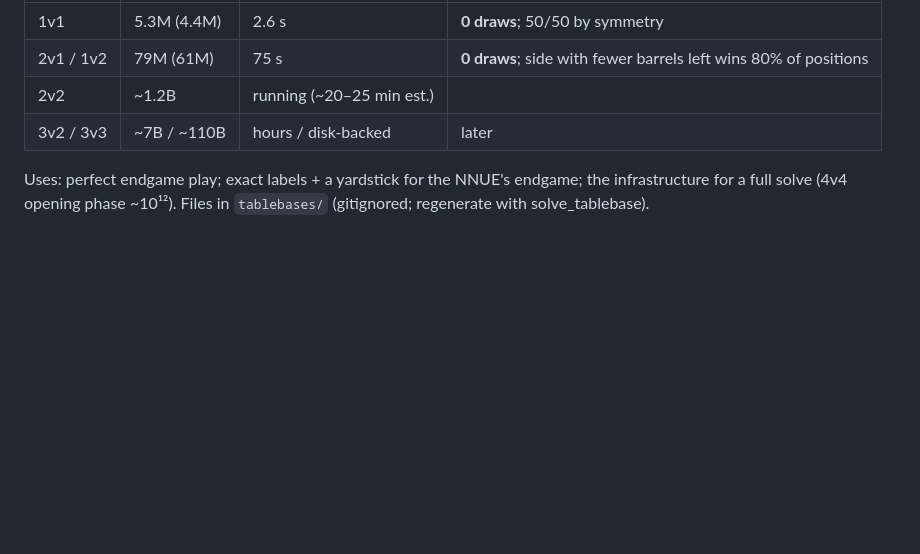
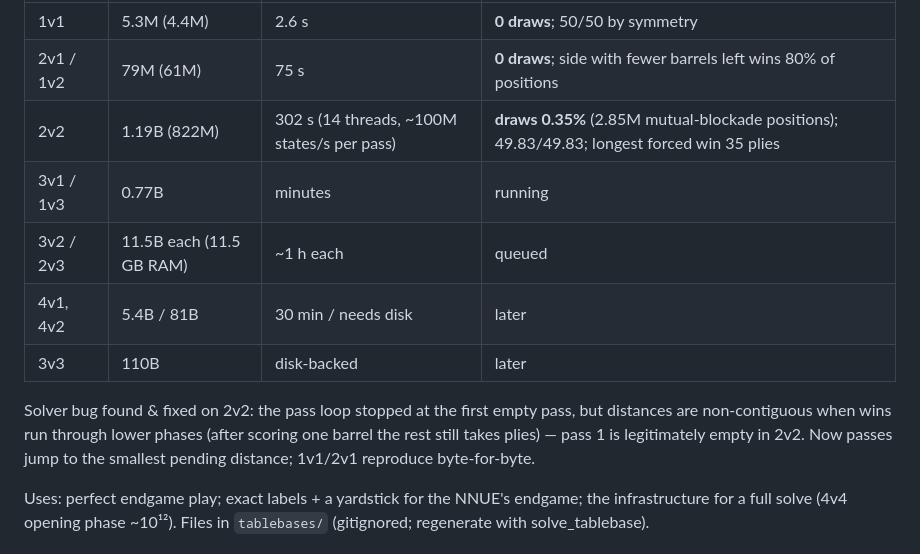
Before and after one commit to martinbo94/tonnesjakk, a Markdown page: ENGINE_ROADMAP.md, the part around the change. Drawn GitHub-style; blank space fills up the shorter version.

Commit message:
Roadmap: 2v2 tablebase result and solver fix note
Co-Authored-By: Claude Fable 5 <noreply@anthropic.com>

```diff
--- a/ENGINE_ROADMAP.md
+++ b/ENGINE_ROADMAP.md
@@ -540,8 +540,17 @@ W3/B2 says "white wins in 1", search returns 99999 with 561 TB hits).
 |---|---|---|---|
 | 1v1 | 5.3M (4.4M) | 2.6 s | **0 draws**; 50/50 by symmetry |
 | 2v1 / 1v2 | 79M (61M) | 75 s | **0 draws**; side with fewer barrels left wins 80% of positions |
-| 2v2 | ~1.2B | running (~20–25 min est.) | |
-| 3v2 / 3v3 | ~7B / ~110B | hours / disk-backed | later |
+| 2v2 | 1.19B (822M) | 302 s (14 threads, ~100M states/s per pass) | **draws 0.35%** (2.85M mutual-blockade positions); 49.83/49.83; longest forced win 35 plies |
+| 3v1 / 1v3 | 0.77B | minutes | running |
+| 3v2 / 2v3 | 11.5B each (11.5 GB RAM) | ~1 h each | queued |
+| 4v1, 4v2 | 5.4B / 81B | 30 min / needs disk | later |
+| 3v3 | 110B | disk-backed | later |
+
+Solver bug found & fixed on 2v2: the pass loop stopped at the first empty
+pass, but distances are non-contiguous when wins run through lower phases
+(after scoring one barrel the rest still takes plies) — pass 1 is legitimately
+empty in 2v2. Now passes jump to the smallest pending distance; 1v1/2v1
+reproduce byte-for-byte.
 
 Uses: perfect endgame play; exact labels + a yardstick for the NNUE's
 endgame; the infrastructure for a full solve (4v4 opening phase ~10¹²).
```
